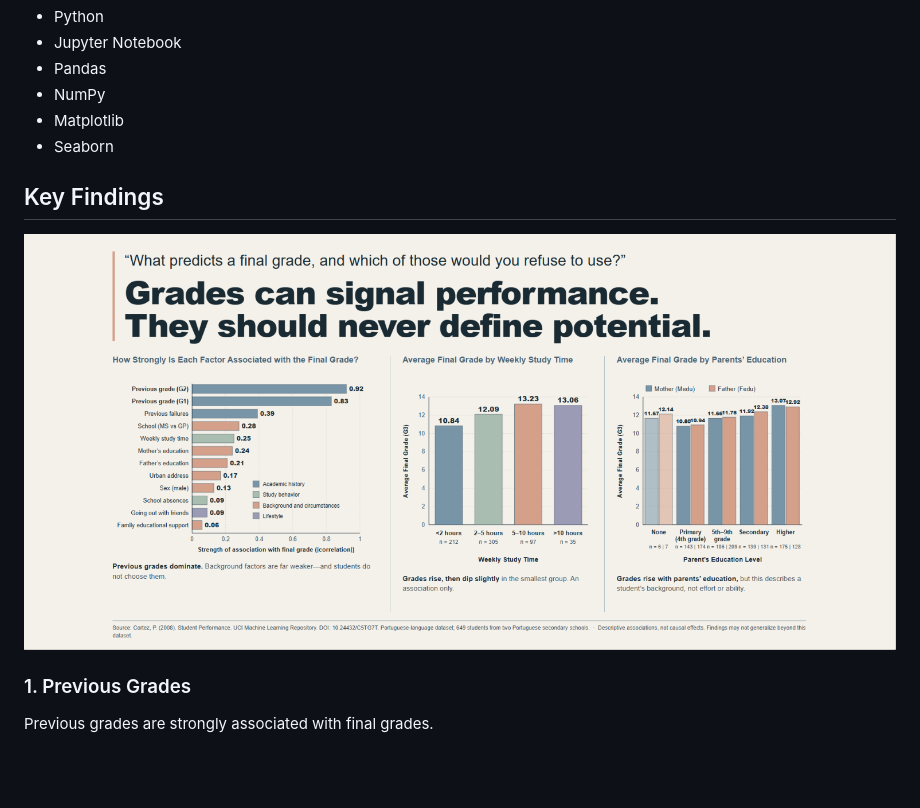
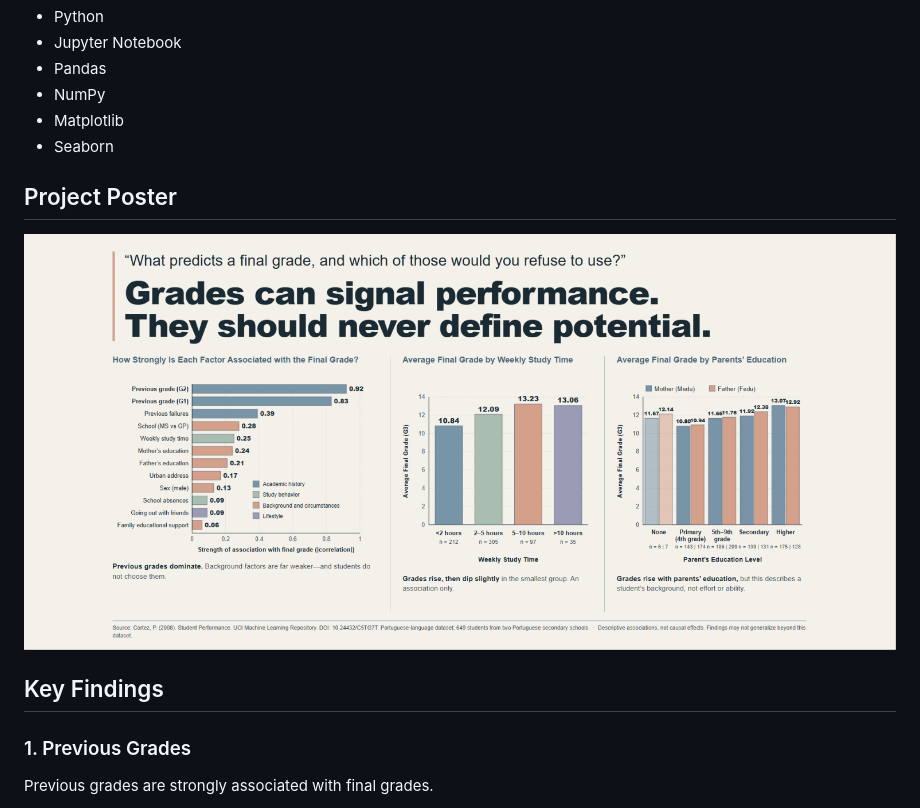
Before and after one commit to reinaq996-oss/One-page-one-finding, a Markdown page: README.md, the part around the change. Drawn GitHub-style; blank space fills up the shorter version.

Commit message:
Add project poster section and key findings

```diff
--- a/README.md
+++ b/README.md
@@ -45,9 +45,10 @@ The main objectives of this project are to:
 - Matplotlib
 - Seaborn
 
+## Project Poster
+![Poster](./poster.png)
+
 ## Key Findings
-
-![Poster](./poster.png)
 
 ### 1. Previous Grades
 
```
